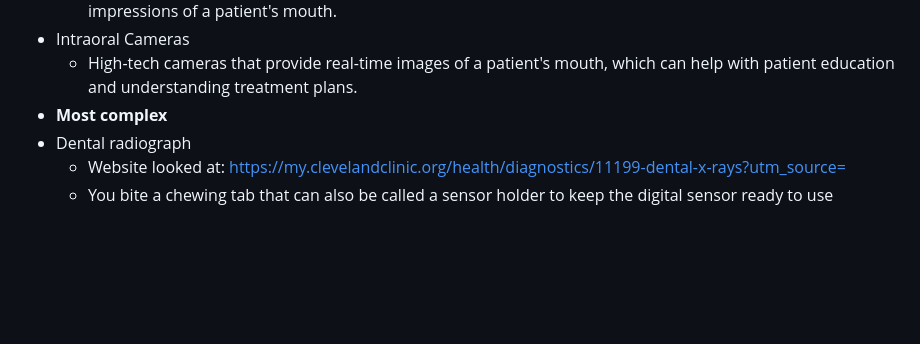
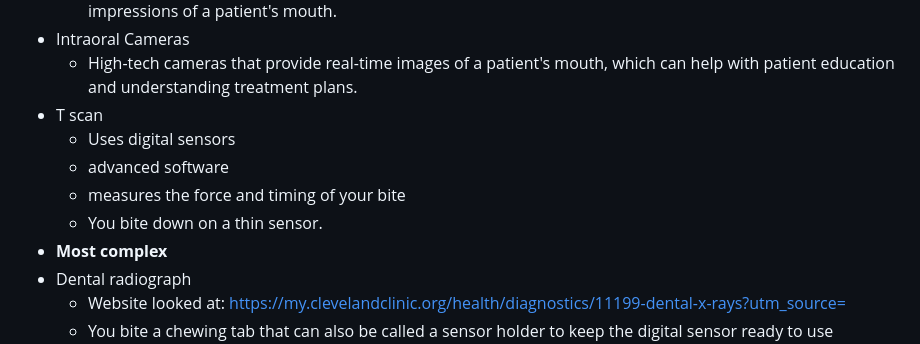
Before and after one commit to stephanief3005/sep10-freedem-project, a Markdown page: prep/content.md, the part around the change. GitHub-like rendering; blank space fills up the shorter version.

```diff
--- a/prep/content.md
+++ b/prep/content.md
@@ -41,6 +41,11 @@ Categories
       * These handheld wands use optical or laser technology to capture high-resolution, three-dimensional digital impressions of a patient's mouth.
   * Intraoral Cameras
       * High-tech cameras that provide real-time images of a patient's mouth, which can help with patient education and understanding treatment plans.
+  * T scan
+      * Uses digital sensors
+      * advanced software
+      * measures the force and timing of your bite
+      * You bite down on a thin sensor.
 *  **Most complex**
   * Dental radiograph
       * Website looked at: https://my.clevelandclinic.org/health/diagnostics/11199-dental-x-rays?utm_source=
```
